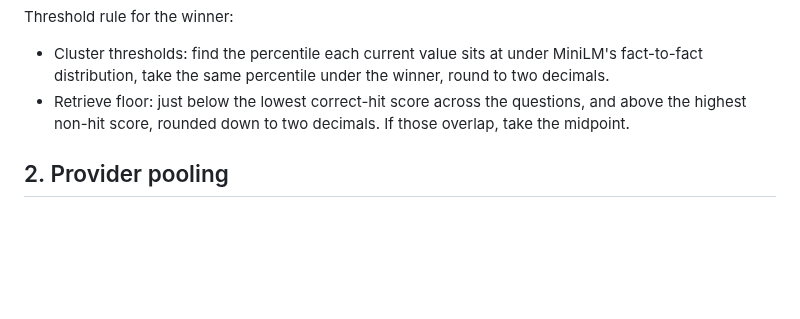
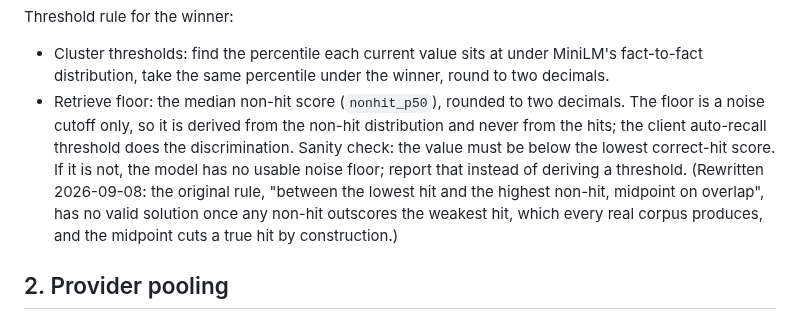
Before and after one commit to cebarks/alexandria, a Markdown page: docs/plans/2026-09-08-embedding-model-swap-design.md, the part around the change. Rendered like a GitHub page; blank space fills up the shorter version.

```diff
--- a/docs/plans/2026-09-08-embedding-model-swap-design.md
+++ b/docs/plans/2026-09-08-embedding-model-swap-design.md
@@ -67,8 +67,13 @@ Threshold rule for the winner:
 
 - Cluster thresholds: find the percentile each current value sits at under MiniLM's fact-to-fact
   distribution, take the same percentile under the winner, round to two decimals.
-- Retrieve floor: just below the lowest correct-hit score across the questions, and above the
-  highest non-hit score, rounded down to two decimals. If those overlap, take the midpoint.
+- Retrieve floor: the median non-hit score (`nonhit_p50`), rounded to two decimals. The floor is a
+  noise cutoff only, so it is derived from the non-hit distribution and never from the hits; the
+  client auto-recall threshold does the discrimination. Sanity check: the value must be below the
+  lowest correct-hit score. If it is not, the model has no usable noise floor; report that instead
+  of deriving a threshold. (Rewritten 2026-09-08: the original rule, "between the lowest hit and
+  the highest non-hit, midpoint on overlap", has no valid solution once any non-hit outscores the
+  weakest hit, which every real corpus produces, and the midpoint cuts a true hit by construction.)
 
 ## 2. Provider pooling
 
```
Also changed, not shown: docs/plans/2026-09-08-embedding-model-swap-implementation.md (+1 -1 lines), docs/plans/2026-09-08-embedding-model-swap-measurements.md (+7 -4 lines).
